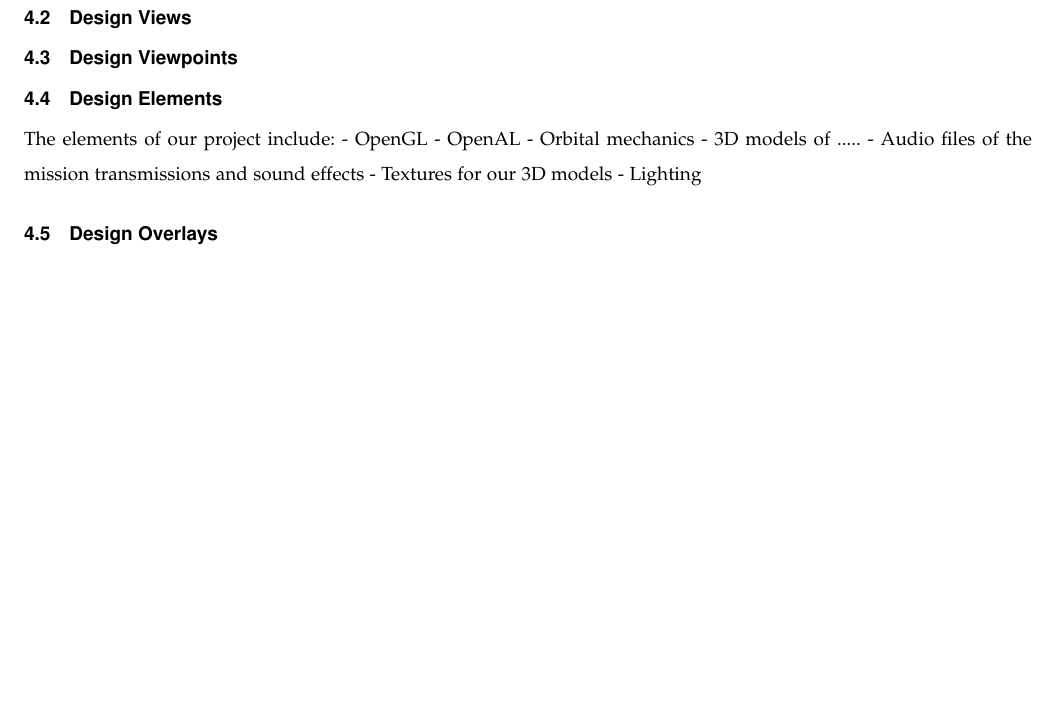
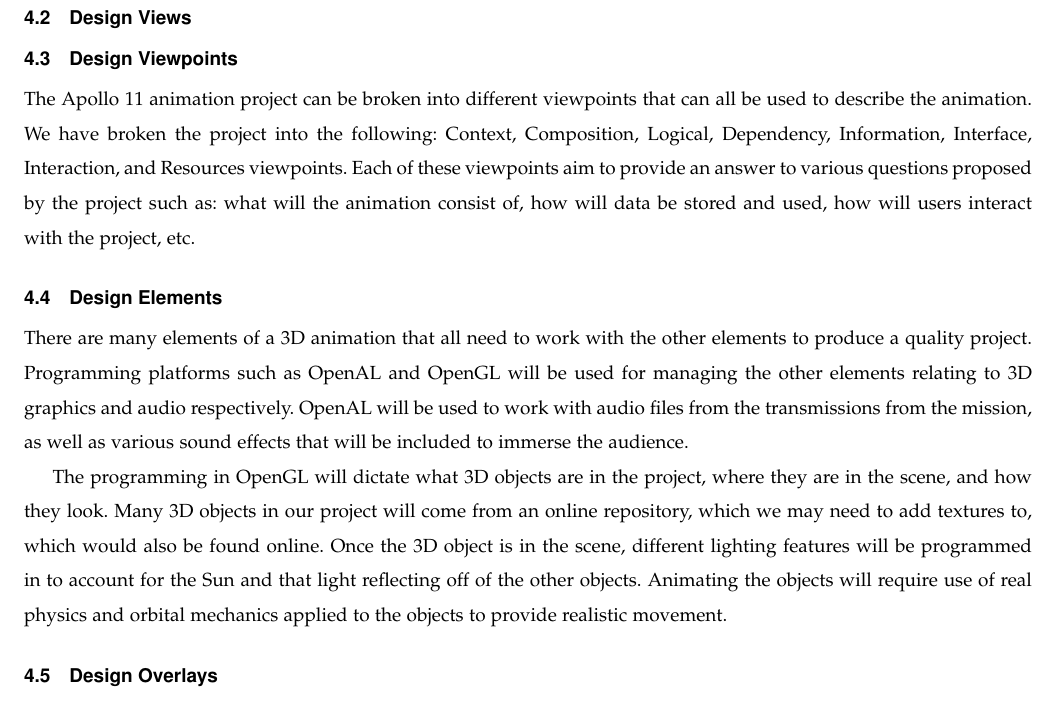
Before and after one commit to sandys5/Project-49, a LaTeX paper (Design Doc/group49_design_document.tex): part of page 4 of 5, cut so that both start at the same text, the shorter picture padded with empty space. Compiled offline with pdfLaTeX.

Commit message:
Update group49_design_document.tex
Added to Design Viewpoints and Design Elements.

```diff
--- a/Design Doc/group49_design_document.tex
+++ b/Design Doc/group49_design_document.tex
@@ -118,16 +118,24 @@ Graphics Pipeline & 														\\ \hline
     \subsection{Design Stakeholders}
     The stakeholders for our project are OMSI as well as the audiences who will be viewing our video. The educational and technical quality of our video will reflect on OMSI. Our group will also be using a storyboard created by some of OMSI's staff to base the video's narrative off of, so OMSI will also have influence over how this video is created. The planetarium audiences will also be affected by the technical and educational quality of our video. If the video is more entertaining than educational, then the audience will not understand the impact and ambition of the Apollo 11 mission. If the video is more educational than entertaining, then the audience will be bored and less likely to pay attention to the content of the video.
     \subsection{Design Views}
+    %Is our view the whole project?
+
     \subsection{Design Viewpoints}
+    The Apollo 11 animation project can be broken into different viewpoints that can all be used to describe the animation. We have broken the project into the following: Context, Composition, Logical, Dependency, Information, Interface, Interaction, and Resources viewpoints. Each of these viewpoints aim to provide an answer to various questions proposed by the project such as: what will the animation consist of, how will data be stored and used, how will users interact with the project, etc.
+
     \subsection{Design Elements}
-     The elements of our project include:
-    - OpenGL
-    - OpenAL
-    - Orbital mechanics
-    - 3D models of .....
-    - Audio files of the mission transmissions and sound effects
-    - Textures for our 3D models
-    - Lighting
+    There are many elements of a 3D animation that all need to work with the other elements to produce a quality project. Programming platforms such as OpenAL and OpenGL will be used for managing the other elements relating to 3D graphics and audio respectively. OpenAL will be used to work with audio files from the transmissions from the mission, as well as various sound effects that will be included to immerse the audience.
+
+    The programming in OpenGL will dictate what 3D objects are in the project, where they are in the scene, and how they look. Many 3D objects in our project will come from an online repository, which we may need to add textures to, which would also be found online. Once the 3D object is in the scene, different lighting features will be programmed in to account for the Sun and that light reflecting off of the other objects. Animating the objects will require use of real physics and orbital mechanics applied to the objects to provide realistic movement.
+
+%   The elements of our project include:
+%    - OpenGL
+%    - OpenAL
+%    - Orbital mechanics
+%    - 3D models of .....
+%    - Audio files of the mission transmissions and sound effects
+%    - Textures for our 3D models
+%    - Lighting
     \subsection{Design Overlays}
     \subsection{Design Rationale}
     \subsection{Design Languages}
```
